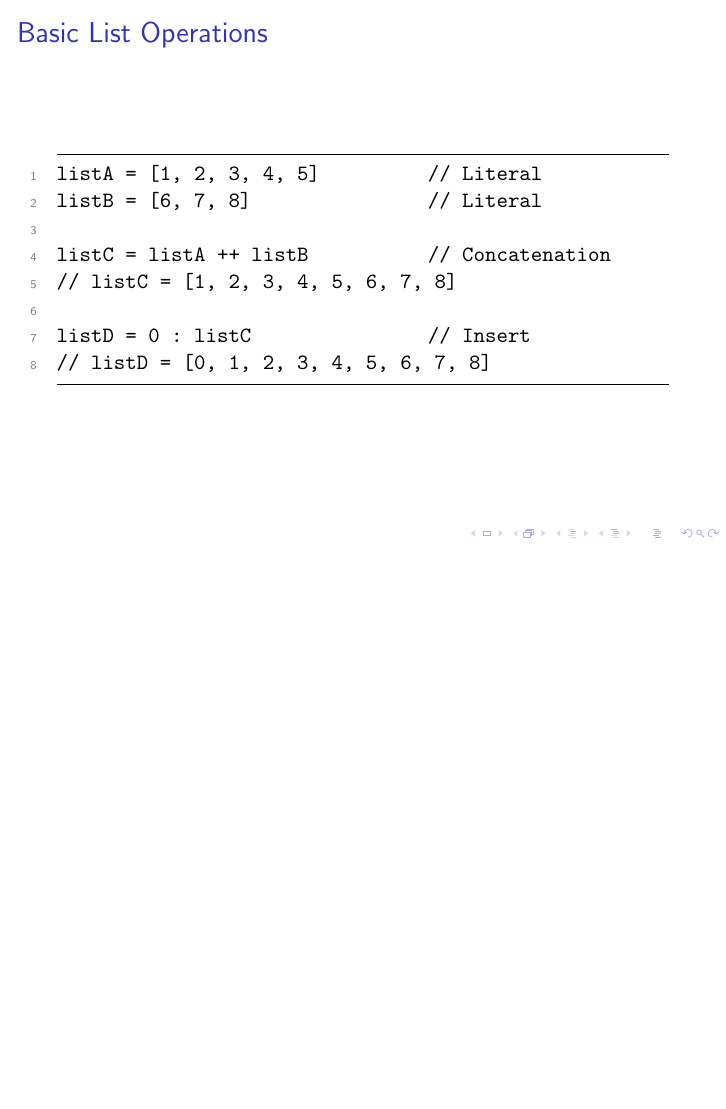
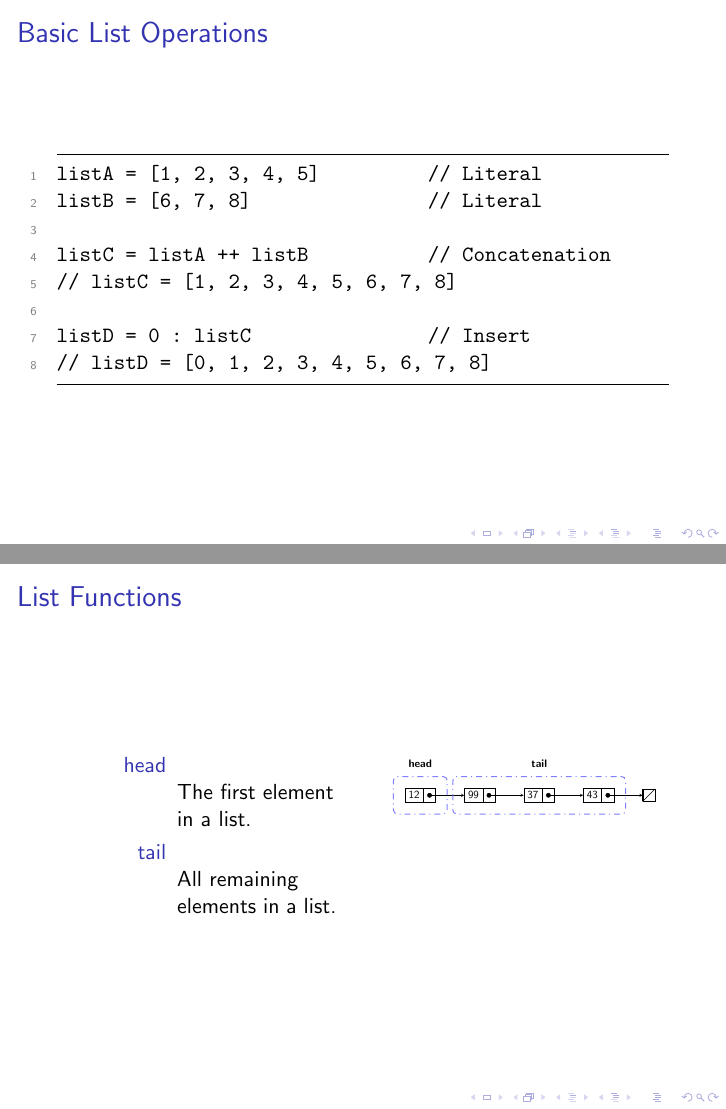
Before and after one commit to AndrewRademacher/haskell-labs, LaTeX slides (fibs/FibsPresentation.tex): page 10 of 10 before the commit and pages 10 and 11 of 11 after it, the two joined at a grey line, the shorter picture padded with empty space. Compiled offline with pdfLaTeX.

Commit message:
Added list operations frame.

```diff
--- a/fibs/FibsPresentation.tex
+++ b/fibs/FibsPresentation.tex
@@ -8,7 +8,7 @@
 
 \usetikzlibrary{calc,trees,positioning,arrows,chains,shapes.geometric,%
                 decorations.pathreplacing,decorations.pathmorphing,shapes,%
-                matrix,shapes.symbols}
+                matrix,shapes.symbols,fit}
 
 \tikzset{
     >=stealth',
@@ -332,4 +332,50 @@ listD = 0 : listC                   // Insert
 // listD = [0, 1, 2, 3, 4, 5, 6, 7, 8]
         \end{lstlisting}
     \end{frame}
+
+% FRAME:LIST FUNCTIONS
+    \begin{frame}[fragile=singleslide]
+        \frametitle{List Functions}
+
+        \begin{columns}[c]
+            \begin{column}[T]{5cm}
+                \begin{description}
+                    \item[head] \hfill \\
+                        The first element in a list.
+                    \item[tail] \hfill \\
+                        All remaining elements in a list.
+                \end{description}
+            \end{column}
+            \begin{column}[T]{5cm}
+                \adjustbox{scale=0.5} {
+                    \begin{tikzpicture}[list/.style={rectangle split, rectangle split parts=2, draw, rectangle split horizontal}, >=stealth, start chain]
+                        \node[list,on chain] (A) {12};
+                        \node[list,on chain] (B) {99};
+                        \node[list,on chain] (C) {37};
+                        \node[list,on chain] (D) {43};
+                        \node[on chain,draw,inner sep=6pt] (E) {};
+                        \draw (E.north east) -- (E.south west);
+                        \draw (E.north west) -- (E.south west);
+                        \draw[*->] let \p1 = (A.two), \p2 = (A.center) in (\x1,\y2) -- (B);
+                        \draw[*->] let \p1 = (B.two), \p2 = (B.center) in (\x1,\y2) -- (C);
+                        \draw[*->] let \p1 = (C.two), \p2 = (C.center) in (\x1,\y2) -- (D);
+                        \draw[*->] let \p1 = (D.two), \p2 = (D.center) in (\x1,\y2) -- (E);
+
+                        \tikzset{blue dotted/.style={draw=blue!50!white, line width=1pt,
+                                    dash pattern=on 1pt off 4pt on 6pt off 4pt,
+                                    inner sep=4mm, rectangle, rounded corners}};
+
+                        \node (first dotted box) [blue dotted,
+                                                    fit = (A) ] {};
+                        \node (second dotted box) [blue dotted,
+                                                    fit = (B) (D)] {};
+
+                        \node at (first dotted box.north) [above, inner sep=3mm] {\textbf{head}};
+                        \node at (second dotted box.north) [above, inner sep=3mm] {\textbf{tail}};
+
+                    \end{tikzpicture}
+                }
+            \end{column}
+        \end{columns}
+    \end{frame}
 \end{document}
```
